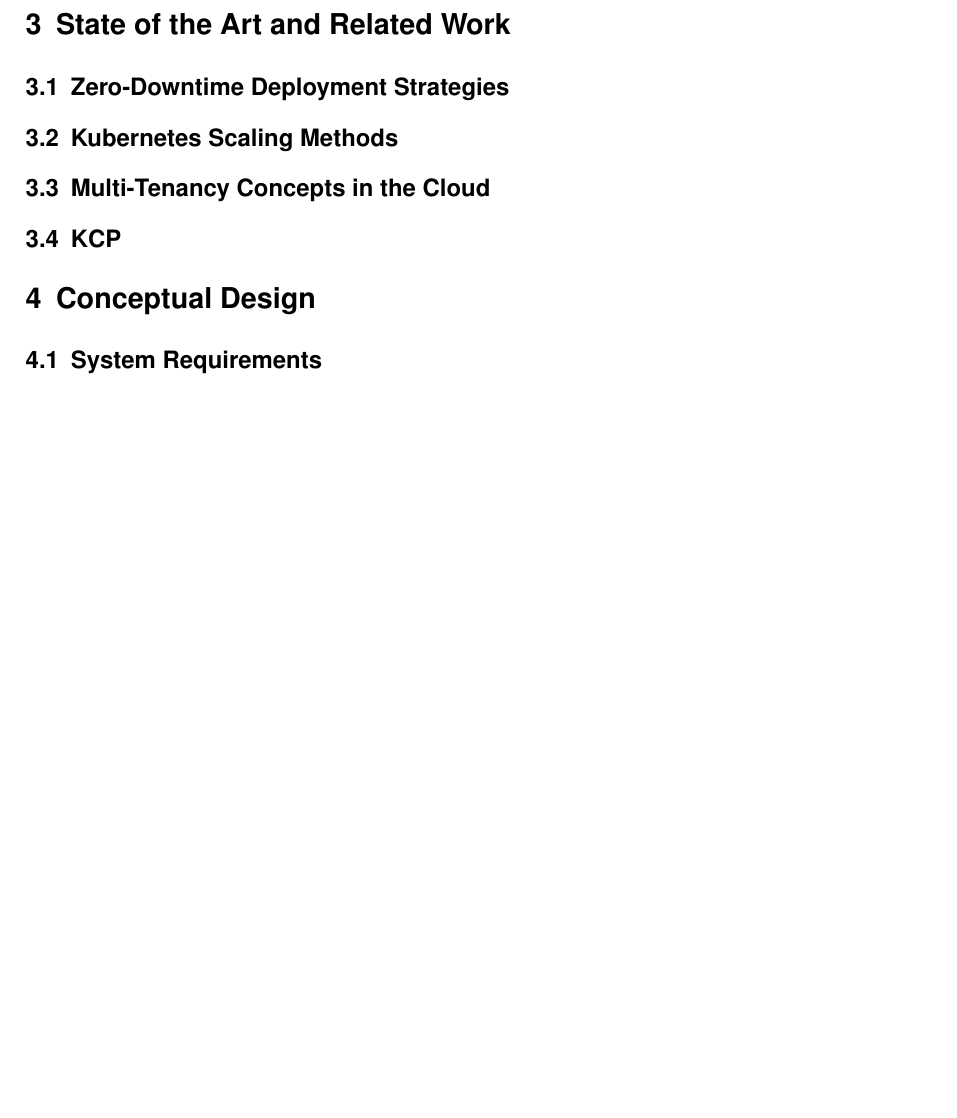
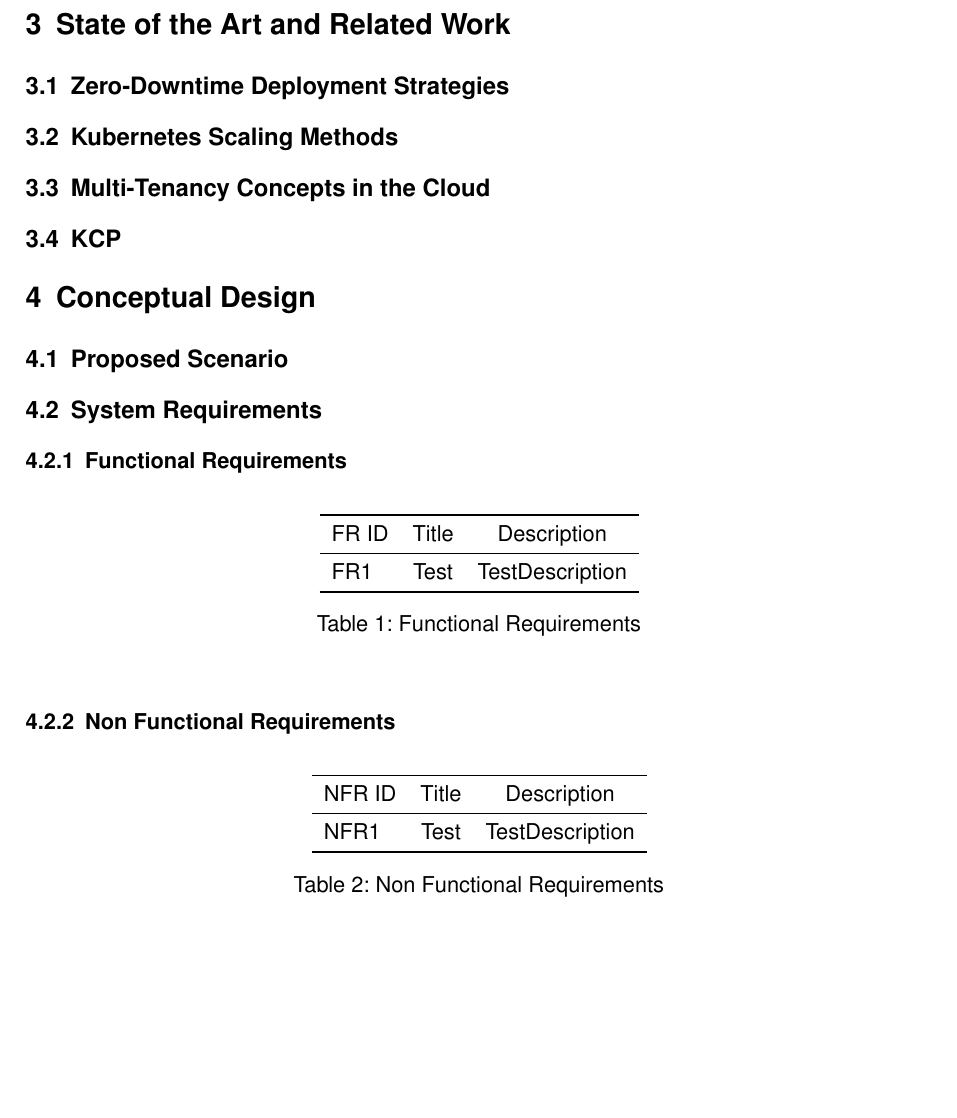
Before and after one commit to MysterionAutotronic/BachelorThesis, a LaTeX thesis (thesis.tex): part of page 18 of 27 before the commit and part of page 18 of 26 after it, cut so that both start at the same text, the shorter picture padded with empty space. Compiled offline with pdfLaTeX.

Commit message:
restructure according to best practice

```diff
--- a/thesis.tex
+++ b/thesis.tex
@@ -642,7 +650,37 @@
 
     \section{Conceptual Design}\label{sec:concept}
 
+        \subsection{Proposed Scenario}\label{subsec:scenario}
+
         \subsection{System Requirements}\label{subsec:requirements}
+
+            \subsubsection{Functional Requirements}\label{subsubsec:fr}
+
+                \begin{table}[ht]\label{tab:fr}
+                    \centering{}
+                    \begin{tabular}{lcc}
+                        \toprule
+                        FR ID & Title & Description \\
+                        \midrule
+                        FR1 & Test & TestDescription \\
+                        \bottomrule
+                    \end{tabular}
+                    \caption{Functional Requirements}
+                \end{table}
+
+            \subsubsection{Non Functional Requirements}\label{subsubsec:nfr}
+
+                \begin{table}[ht]\label{tab:nfr}
+                    \centering{}
+                    \begin{tabular}{lcc}
+                        \toprule
+                        NFR ID & Title & Description \\
+                        \midrule
+                        NFR1 & Test & TestDescription \\
+                        \bottomrule
+                    \end{tabular}
+                    \caption{Non Functional Requirements}
+                \end{table}
 
         \subsection{Architecture Design with KCP for SaaS}\label{subsec:architectureDesign}
 
```
Also changed, not shown: thesis.pdf, thesis.tex (14 more changed lines).
